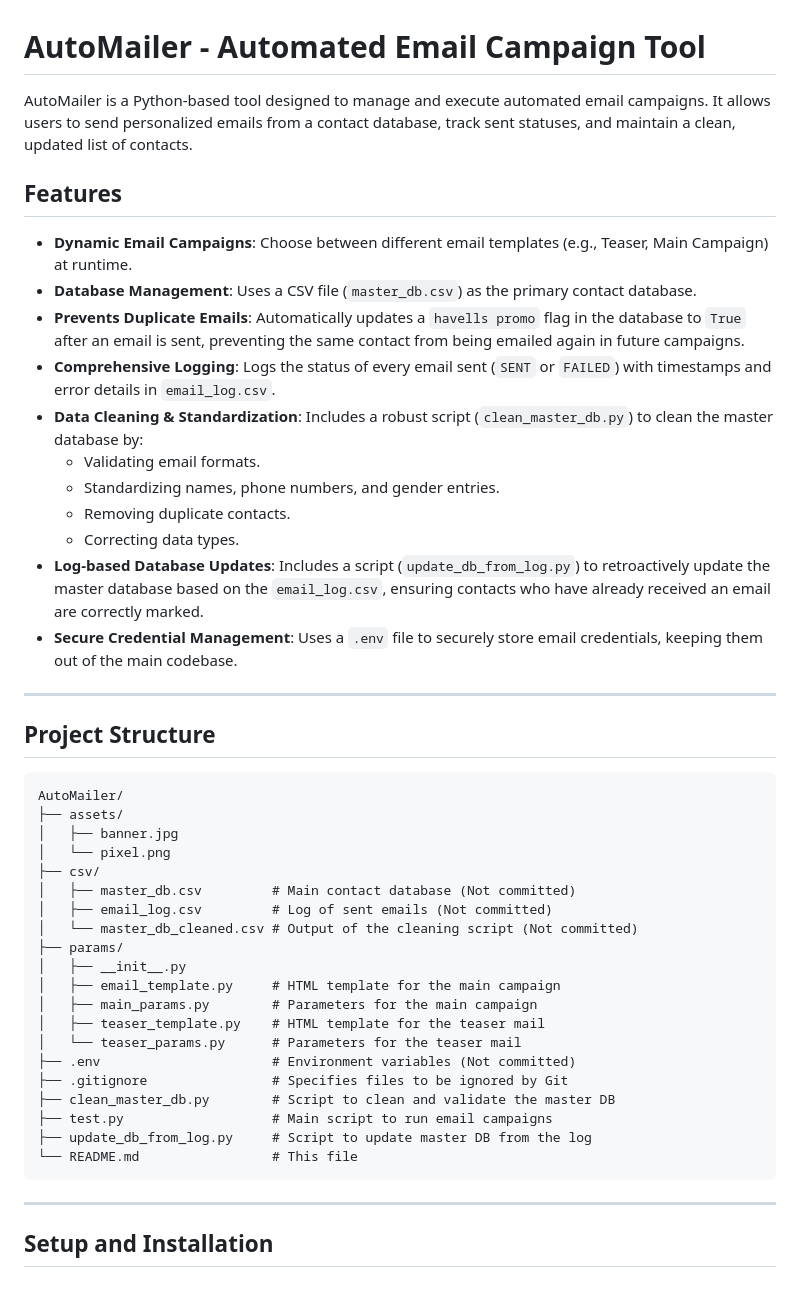
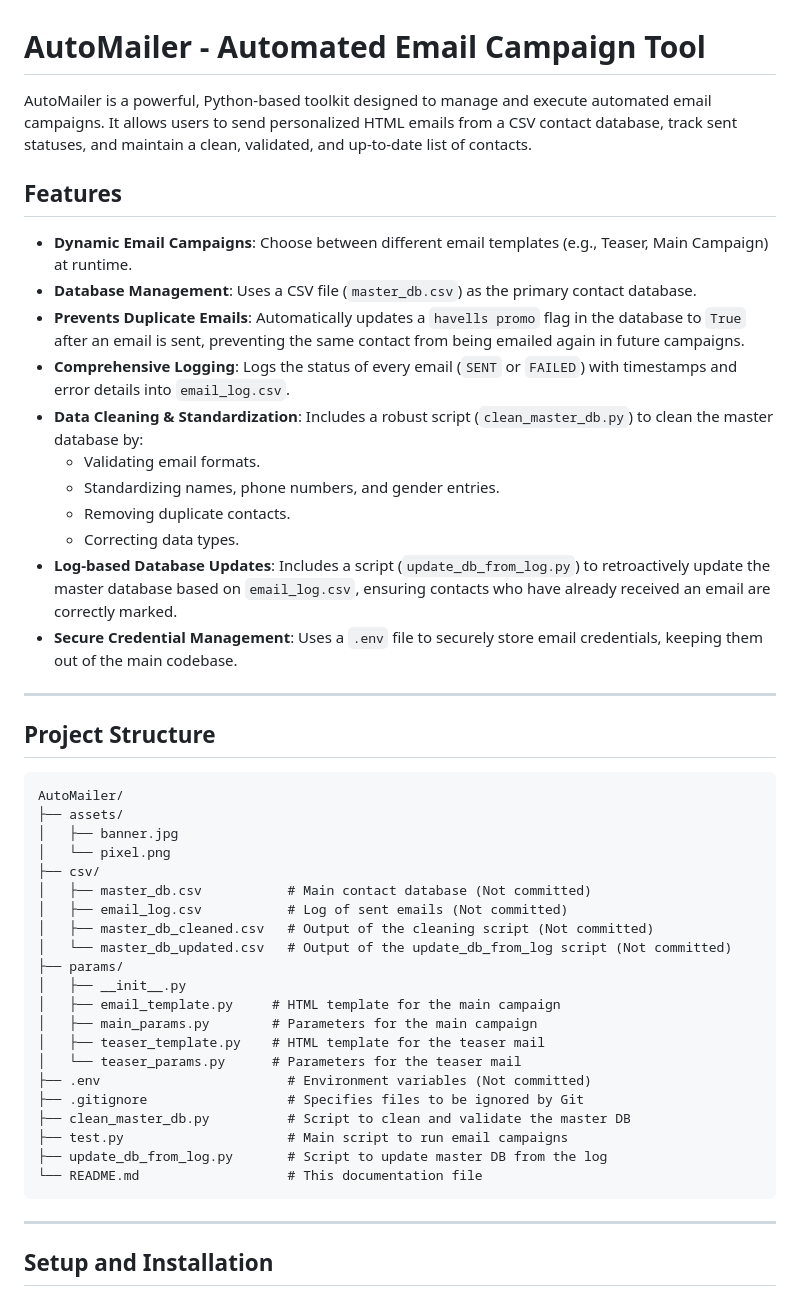
Before and after one commit to RaghavSobti37/Auto-Mailer, a Markdown page: README.md, the part around the change. Drawn GitHub-style.

````diff
--- a/README.md
+++ b/README.md
@@ -1,46 +1,47 @@
 # AutoMailer - Automated Email Campaign Tool
 
-AutoMailer is a Python-based tool designed to manage and execute automated email campaigns. It allows users to send personalized emails from a contact database, track sent statuses, and maintain a clean, updated list of contacts.
+AutoMailer is a powerful, Python-based toolkit designed to manage and execute automated email campaigns. It allows users to send personalized HTML emails from a CSV contact database, track sent statuses, and maintain a clean, validated, and up-to-date list of contacts.
 
 ## Features
 
 - **Dynamic Email Campaigns**: Choose between different email templates (e.g., Teaser, Main Campaign) at runtime.
 - **Database Management**: Uses a CSV file (`master_db.csv`) as the primary contact database.
 - **Prevents Duplicate Emails**: Automatically updates a `havells promo` flag in the database to `True` after an email is sent, preventing the same contact from being emailed again in future campaigns.
-- **Comprehensive Logging**: Logs the status of every email sent (`SENT` or `FAILED`) with timestamps and error details in `email_log.csv`.
+- **Comprehensive Logging**: Logs the status of every email (`SENT` or `FAILED`) with timestamps and error details into `email_log.csv`.
 - **Data Cleaning & Standardization**: Includes a robust script (`clean_master_db.py`) to clean the master database by:
   - Validating email formats.
   - Standardizing names, phone numbers, and gender entries.
   - Removing duplicate contacts.
   - Correcting data types.
-- **Log-based Database Updates**: Includes a script (`update_db_from_log.py`) to retroactively update the master database based on the `email_log.csv`, ensuring contacts who have already received an email are correctly marked.
+- **Log-based Database Updates**: Includes a script (`update_db_from_log.py`) to retroactively update the master database based on `email_log.csv`, ensuring contacts who have already received an email are correctly marked.
 - **Secure Credential Management**: Uses a `.env` file to securely store email credentials, keeping them out of the main codebase.
 
 ---
 
 ## Project Structure
 
-```
+```plaintext
 AutoMailer/
 ├── assets/
 │   ├── banner.jpg
 │   └── pixel.png
 ├── csv/
-│   ├── master_db.csv         # Main contact database (Not committed)
-│   ├── email_log.csv         # Log of sent emails (Not committed)
-│   └── master_db_cleaned.csv # Output of the cleaning script (Not committed)
+│   ├── master_db.csv           # Main contact database (Not committed)
+│   ├── email_log.csv           # Log of sent emails (Not committed)
+│   ├── master_db_cleaned.csv   # Output of the cleaning script (Not committed)
+│   └── master_db_updated.csv   # Output of the update_db_from_log script (Not committed)
 ├── params/
 │   ├── __init__.py
 │   ├── email_template.py     # HTML template for the main campaign
 │   ├── main_params.py        # Parameters for the main campaign
 │   ├── teaser_template.py    # HTML template for the teaser mail
 │   └── teaser_params.py      # Parameters for the teaser mail
-├── .env                      # Environment variables (Not committed)
-├── .gitignore                # Specifies files to be ignored by Git
-├── clean_master_db.py        # Script to clean and validate the master DB
-├── test.py                   # Main script to run email campaigns
-├── update_db_from_log.py     # Script to update master DB from the log
-└── README.md                 # This file
+├── .env                        # Environment variables (Not committed)
+├── .gitignore                  # Specifies files to be ignored by Git
+├── clean_master_db.py          # Script to clean and validate the master DB
+├── test.py                     # Main script to run email campaigns
+├── update_db_from_log.py       # Script to update master DB from the log
+└── README.md                   # This documentation file
 ```
 
 ---
````
